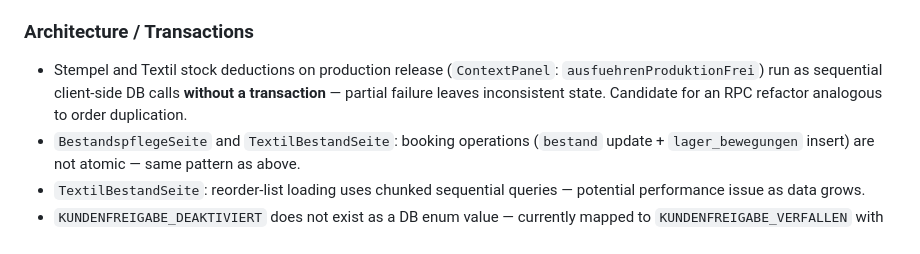
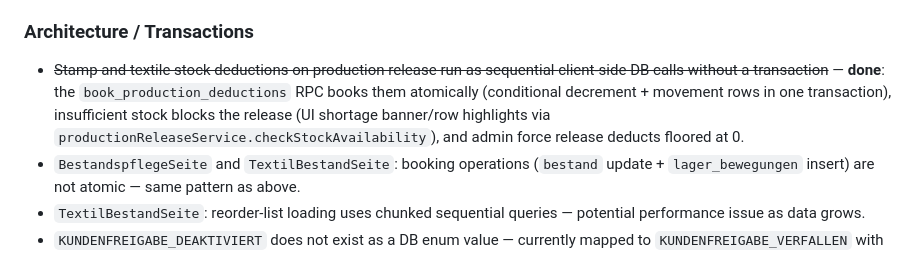
Before and after one commit to Grupo-Ure/print-and-more, a Markdown page: current_state.md, the part around the change. GitHub-like rendering.

Commit message:
refactor: update stock deduction process to use atomic RPC for consistency

```diff
--- a/current_state.md
+++ b/current_state.md
@@ -107,10 +107,13 @@ the implementer.
 
 ### Architecture / Transactions
 
-- Stempel and Textil stock deductions on production release (`ContextPanel`:
-  `ausfuehrenProduktionFrei`) run as sequential client-side DB calls
-  **without a transaction** — partial failure leaves inconsistent state.
-  Candidate for an RPC refactor analogous to order duplication.
+- ~~Stamp and textile stock deductions on production release run as sequential
+  client-side DB calls without a transaction~~ — **done**: the
+  `book_production_deductions` RPC books them atomically (conditional
+  decrement + movement rows in one transaction), insufficient stock blocks the
+  release (UI shortage banner/row highlights via
+  `productionReleaseService.checkStockAvailability`), and admin force release
+  deducts floored at 0.
 - `BestandspflegeSeite` and `TextilBestandSeite`: booking operations
   (`bestand` update + `lager_bewegungen` insert) are not atomic — same
   pattern as above.
```
